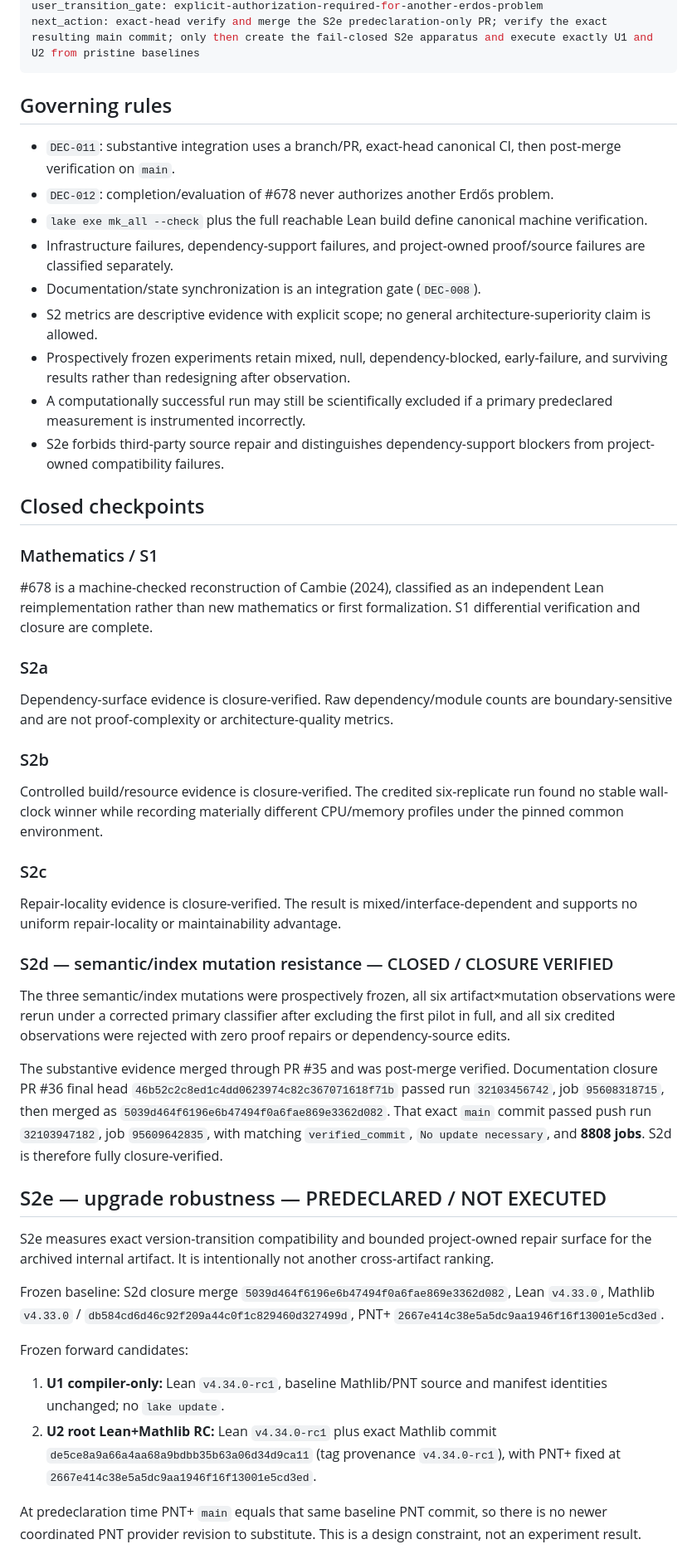
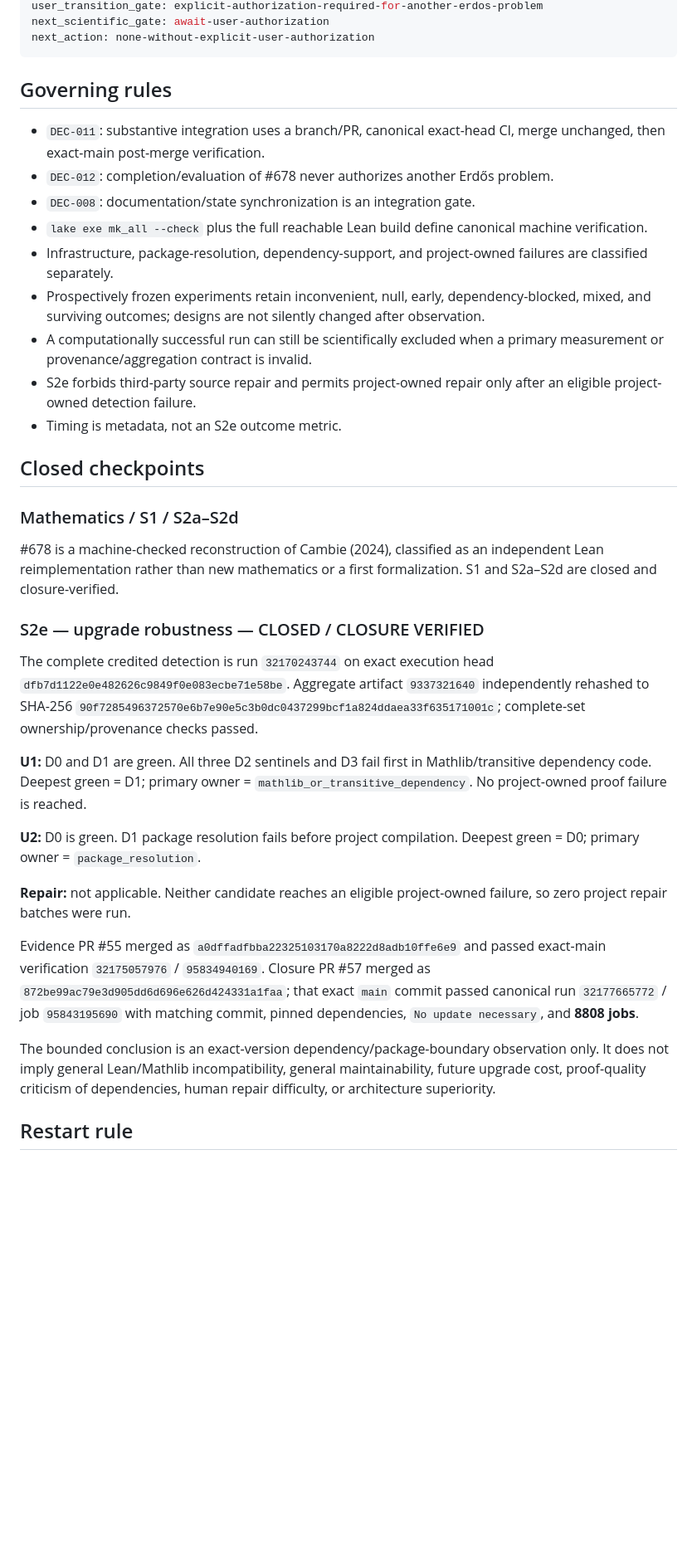
Before and after one commit to scientifica007/Erdos_Solving, a Markdown page: PROJECT_STATE.md, the part around one of its changes. Shown at 83% size. GitHub-like rendering; blank space fills up the shorter version.

Commit message:
Synchronize final S2e project state

````diff
--- a/PROJECT_STATE.md
+++ b/PROJECT_STATE.md
@@ -120,53 +86,39 @@ s5_status: not-started
 user_transition_gate: explicit-authorization-required-for-another-erdos-problem
-next_action: exact-head verify and merge the S2e predeclaration-only PR; verify the exact resulting main commit; only then create the fail-closed S2e apparatus and execute exactly U1 and U2 from pristine baselines
+next_scientific_gate: await-user-authorization
+next_action: none-without-explicit-user-authorization
 ```
 
 ## Governing rules
 
-- `DEC-011`: substantive integration uses a branch/PR, exact-head canonical CI, then post-merge verification on `main`.
+- `DEC-011`: substantive integration uses a branch/PR, canonical exact-head CI, merge unchanged, then exact-main post-merge verification.
 - `DEC-012`: completion/evaluation of #678 never authorizes another Erdős problem.
+- `DEC-008`: documentation/state synchronization is an integration gate.
 - `lake exe mk_all --check` plus the full reachable Lean build define canonical machine verification.
-- Infrastructure failures, dependency-support failures, and project-owned proof/source failures are classified separately.
-- Documentation/state synchronization is an integration gate (`DEC-008`).
-- S2 metrics are descriptive evidence with explicit scope; no general architecture-superiority claim is allowed.
-- Prospectively frozen experiments retain mixed, null, dependency-blocked, early-failure, and surviving results rather than redesigning after observation.
-- A computationally successful run may still be scientifically excluded if a primary predeclared measurement is instrumented incorrectly.
-- S2e forbids third-party source repair and distinguishes dependency-support blockers from project-owned compatibility failures.
+- Infrastructure, package-resolution, dependency-support, and project-owned failures are classified separately.
+- Prospectively frozen experiments retain inconvenient, null, early, dependency-blocked, mixed, and surviving outcomes; designs are not silently changed after observation.
+- A computationally successful run can still be scientifically excluded when a primary measurement or provenance/aggregation contract is invalid.
+- S2e forbids third-party source repair and permits project-owned repair only after an eligible project-owned detection failure.
+- Timing is metadata, not an S2e outcome metric.
 
 ## Closed checkpoints
 
-### Mathematics / S1
+### Mathematics / S1 / S2a–S2d
 
-#678 is a machine-checked reconstruction of Cambie (2024), classified as an independent Lean reimplementation rather than new mathematics or first formalization. S1 differential verification and closure are complete.
+#678 is a machine-checked reconstruction of Cambie (2024), classified as an independent Lean reimplementation rather than new mathematics or a first formalization. S1 and S2a–S2d are closed and closure-verified.
 
-### S2a
+### S2e — upgrade robustness — CLOSED / CLOSURE VERIFIED
 
-Dependency-surface evidence is closure-verified. Raw dependency/module counts are boundary-sensitive and are not proof-complexity or architecture-quality metrics.
+The complete credited detection is run `32170243744` on exact execution head `dfb7d1122e0e482626c9849f0e083ecbe71e58be`. Aggregate artifact `9337321640` independently rehashed to SHA-256 `90f7285496372570e6b7e90e5c3b0dc0437299bcf1a824ddaea33f635171001c`; complete-set ownership/provenance checks passed.
 
-### S2b
+**U1:** D0 and D1 are green. All three D2 sentinels and D3 fail first in Mathlib/transitive dependency code. Deepest green = D1; primary owner = `mathlib_or_transitive_dependency`. No project-owned proof failure is reached.
 
-Controlled build/resource evidence is closure-verified. The credited six-replicate run found no stable wall-clock winner while recording materially different CPU/memory profiles under the pinned common environment.
+**U2:** D0 is green. D1 package resolution fails before project compilation. Deepest green = D0; primary owner = `package_resolution`.
 
-### S2c
+**Repair:** not applicable. Neither candidate reaches an eligible project-owned failure, so zero project repair batches were run.
 
-Repair-locality evidence is closure-verified. The result is mixed/interface-dependent and supports no uniform repair-locality or maintainability advantage.
+Evidence PR #55 merged as `a0dffadfbba22325103170a8222d8adb10ffe6e9` and passed exact-main verification `32175057976` / `95834940169`. Closure PR #57 merged as `872be99ac79e3d905dd6d696e626d424331a1faa`; that exact `main` commit passed canonical run `32177665772` / job `95843195690` with matching commit, pinned dependencies, `No update necessary`, and **8808 jobs**.
 
-### S2d — semantic/index mutation resistance — CLOSED / CLOSURE VERIFIED
+The bounded conclusion is an exact-version dependency/package-boundary observation only. It does not imply general Lean/Mathlib incompatibility, general maintainability, future upgrade cost, proof-quality criticism of dependencies, human repair difficulty, or architecture superiority.
 
-The three semantic/index mutations were prospectively frozen, all six artifact×mutation observations were rerun under a corrected primary classifier after excluding the first pilot in full, and all six credited observations were rejected with zero proof repairs or dependency-source edits.
+## Restart rule
 
-The substantive evidence merged through PR #35 and was post-merge verified. Documentation closure PR #36 final head `46b52c2c8ed1c4dd0623974c82c367071618f71b` passed run `32103456742`, job `95608318715`, then merged as `5039d464f6196e6b47494f0a6fae869e3362d082`. That exact `main` commit passed push run `32103947182`, job `95609642835`, with matching `verified_commit`, `No update necessary`, and **8808 jobs**. S2d is therefore fully closure-verified.
-
-## S2e — upgrade robustness — PREDECLARED / NOT EXECUTED
-
-S2e measures exact version-transition compatibility and bounded project-owned repair surface for the archived internal artifact. It is intentionally not another cross-artifact ranking.
-
-Frozen baseline: S2d closure merge `5039d464f6196e6b47494f0a6fae869e3362d082`, Lean `v4.33.0`, Mathlib `v4.33.0` / `db584cd6d46c92f209a44c0f1c829460d327499d`, PNT+ `2667e414c38e5a5dc9aa1946f16f13001e5cd3ed`.
-
-Frozen forward candidates:
-
-1. **U1 compiler-only:** Lean `v4.34.0-rc1`, baseline Mathlib/PNT source and manifest identities unchanged; no `lake update`.
-2. **U2 root Lean+Mathlib RC:** Lean `v4.34.0-rc1` plus exact Mathlib commit `de5ce8a9a66a4aa68a9bdbb35b63a06d34d9ca11` (tag provenance `v4.34.0-rc1`), with PNT+ fixed at `2667e414c38e5a5dc9aa1946f16f13001e5cd3ed`.
-
-At predeclaration time PNT+ `main` equals that same baseline PNT commit, so there is no newer coordinated PNT provider revision to substitute. This is a design constraint, not an experiment result.
-
````
Also changed, not shown: other parts of PROJECT_STATE.md (+61 -114 lines).
